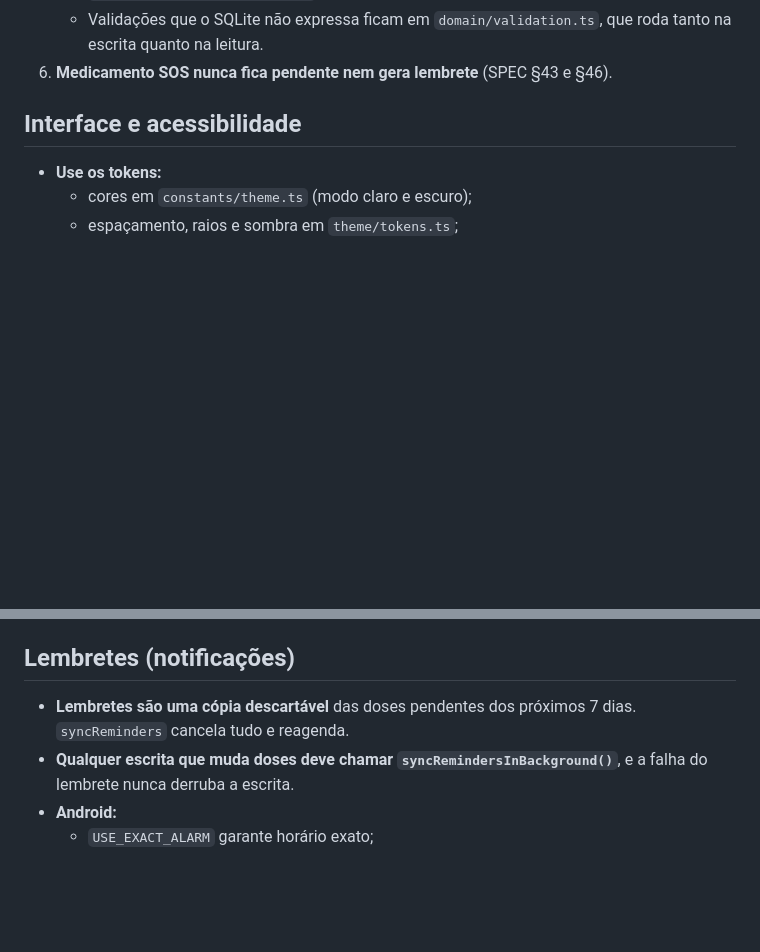
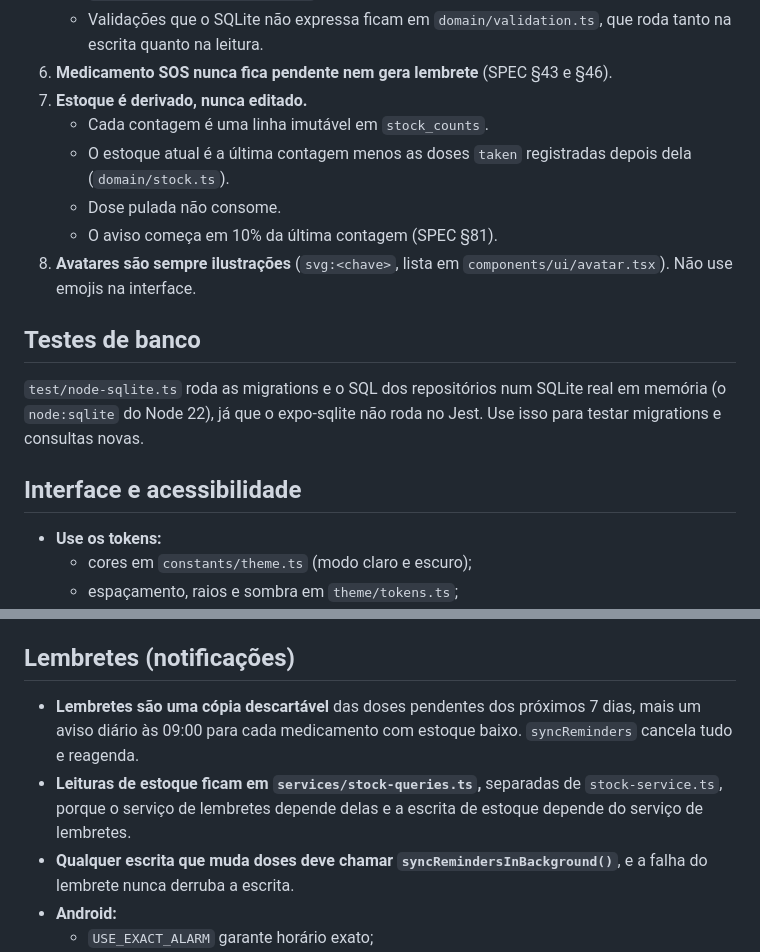
Before and after one commit to osamucadev/dose-care, a Markdown page: AGENTS.md, 2 parts joined by grey strips. GitHub-like rendering; blank space fills up the shorter version.

```diff
--- a/AGENTS.md
+++ b/AGENTS.md
@@ -73,6 +73,16 @@ theme/, constants/  tokens visuais e paleta
    - Nunca edite uma migration que já foi publicada. Crie `NNN_descricao.ts` e registre em `database/migrations/index.ts`.
    - Validações que o SQLite não expressa ficam em `domain/validation.ts`, que roda tanto na escrita quanto na leitura.
 6. **Medicamento SOS nunca fica pendente nem gera lembrete** (SPEC §43 e §46).
+7. **Estoque é derivado, nunca editado.**
+   - Cada contagem é uma linha imutável em `stock_counts`.
+   - O estoque atual é a última contagem menos as doses `taken` registradas depois dela (`domain/stock.ts`).
+   - Dose pulada não consome.
+   - O aviso começa em 10% da última contagem (SPEC §81).
+8. **Avatares são sempre ilustrações** (`svg:<chave>`, lista em `components/ui/avatar.tsx`). Não use emojis na interface.
+
+## Testes de banco
+
+`test/node-sqlite.ts` roda as migrations e o SQL dos repositórios num SQLite real em memória (o `node:sqlite` do Node 22), já que o expo-sqlite não roda no Jest. Use isso para testar migrations e consultas novas.
 
 ## Interface e acessibilidade
 
@@ -93,7 +103,8 @@ theme/, constants/  tokens visuais e paleta
 
 ## Lembretes (notificações)
 
-- **Lembretes são uma cópia descartável** das doses pendentes dos próximos 7 dias. `syncReminders` cancela tudo e reagenda.
+- **Lembretes são uma cópia descartável** das doses pendentes dos próximos 7 dias, mais um aviso diário às 09:00 para cada medicamento com estoque baixo. `syncReminders` cancela tudo e reagenda.
+- **Leituras de estoque ficam em `services/stock-queries.ts`,** separadas de `stock-service.ts`, porque o serviço de lembretes depende delas e a escrita de estoque depende do serviço de lembretes.
 - **Qualquer escrita que muda doses deve chamar `syncRemindersInBackground()`**, e a falha do lembrete nunca derruba a escrita.
 - **Android:**
   - `USE_EXACT_ALARM` garante horário exato;
```
Also changed, not shown: SPEC.md (+67 -0 lines).
